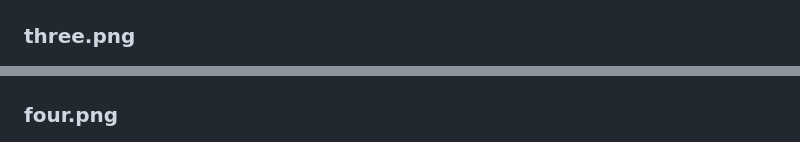
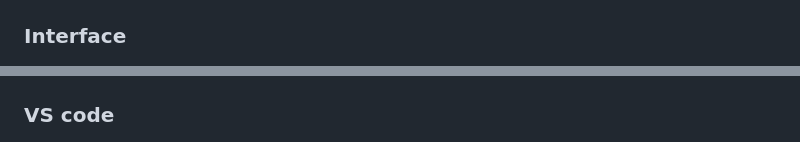
Before and after one commit to sayakdeepghosh01/ecommerce_backend-api, a Markdown page: README.md, 2 parts joined by grey strips. GitHub-like rendering.

```diff
--- a/README.md
+++ b/README.md
@@ -153,7 +153,7 @@ ecommerce_backend-api/
 ![One](two.png)
 
-### three.png
+### Interface
 ![One](three.png)
 
-### four.png
+### VS code
 ![One](four.png)
```
Also changed, not shown: other parts of README.md (+5 -5 lines).
